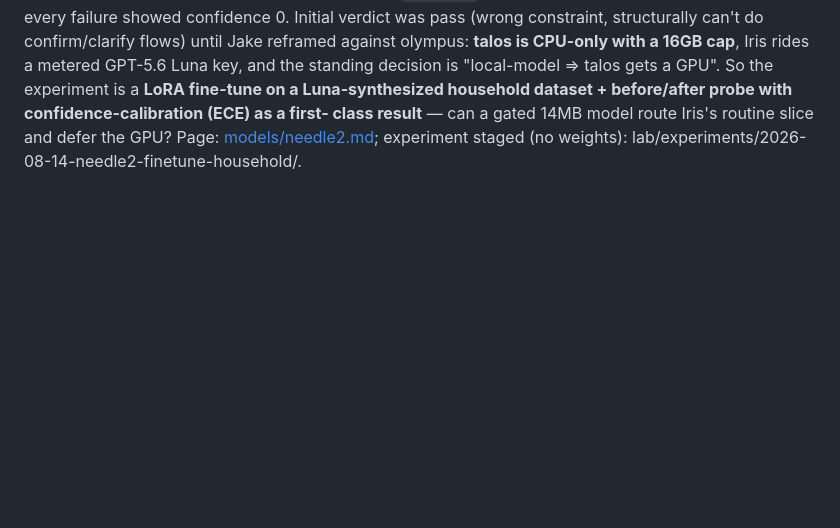
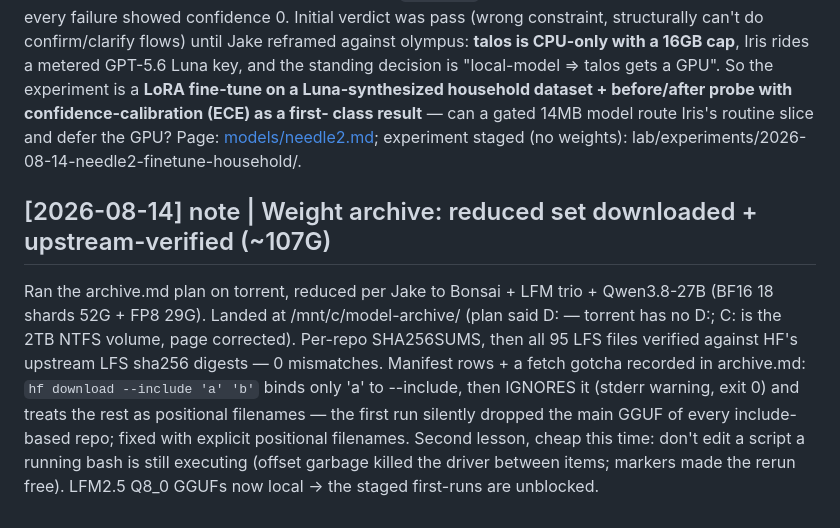
Before and after one commit to jcentner/local-models, a Markdown page: wiki/log.md, the part around the change. Rendered like a GitHub page; blank space fills up the shorter version.

```diff
--- a/wiki/log.md
+++ b/wiki/log.md
@@ -919,3 +919,17 @@ dataset + before/after probe with confidence-calibration (ECE) as a first-
 class result** — can a gated 14MB model route Iris's routine slice and defer
 the GPU? Page: [models/needle2.md](models/needle2.md); experiment staged (no
 weights): lab/experiments/2026-08-14-needle2-finetune-household/.
+
+## [2026-08-14] note | Weight archive: reduced set downloaded + upstream-verified (~107G)
+Ran the archive.md plan on torrent, reduced per Jake to Bonsai + LFM trio +
+Qwen3.8-27B (BF16 18 shards 52G + FP8 29G). Landed at /mnt/c/model-archive/
+(plan said D: — torrent has no D:; C: is the 2TB NTFS volume, page corrected).
+Per-repo SHA256SUMS, then all 95 LFS files verified against HF's upstream LFS
+sha256 digests — 0 mismatches. Manifest rows + a fetch gotcha recorded in
+archive.md: `hf download --include 'a' 'b'` binds only 'a' to --include, then
+IGNORES it (stderr warning, exit 0) and treats the rest as positional
+filenames — the first run silently dropped the main GGUF of every include-based
+repo; fixed with explicit positional filenames. Second lesson, cheap this time:
+don't edit a script a running bash is still executing (offset garbage killed
+the driver between items; markers made the rerun free). LFM2.5 Q8_0 GGUFs now
+local → the staged first-runs are unblocked.
```
Also changed, not shown: wiki/archive.md (+22 -2 lines), wiki/backlog.md (+2 -1 lines).
